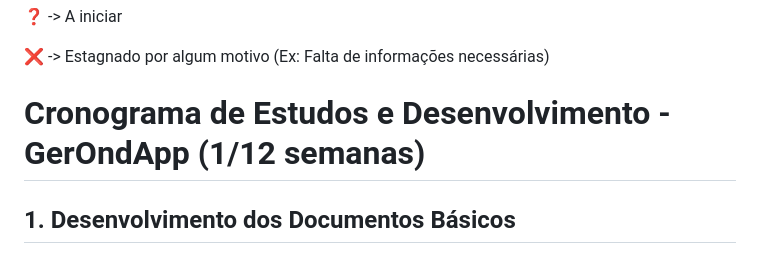
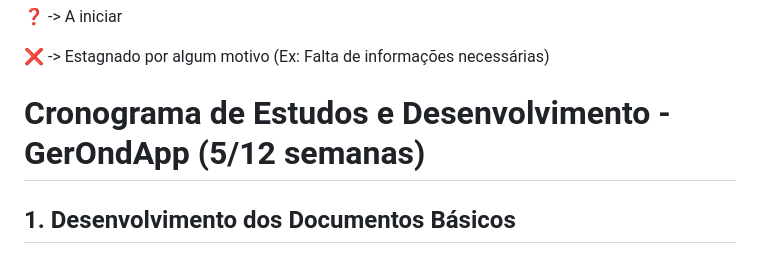
Before and after one commit to lucas-noblat/GerOndApp, a Markdown page: Gestão/cronograma_Lucas.md, the part around the change. Rendered like a GitHub page.

Commit message:
Update cronograma_Lucas.md
5ª semana!

```diff
--- a/Gestão/cronograma_Lucas.md
+++ b/Gestão/cronograma_Lucas.md
@@ -20,7 +20,7 @@
 </p>
 
 >
-# Cronograma de Estudos e Desenvolvimento - GerOndApp (1/12 semanas)
+# Cronograma de Estudos e Desenvolvimento - GerOndApp (5/12 semanas)
 
 ## 1. Desenvolvimento dos Documentos Básicos
 
```
